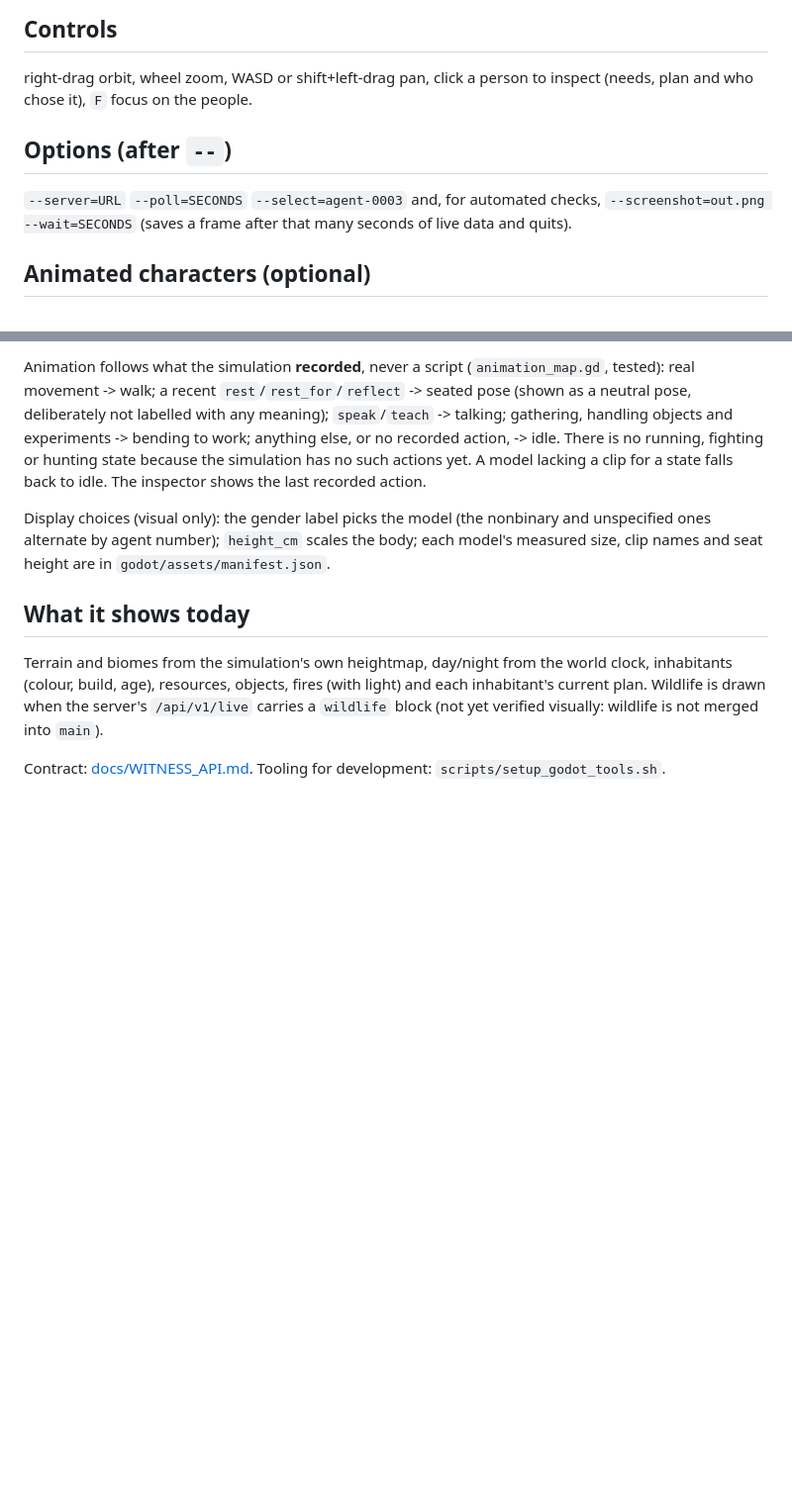
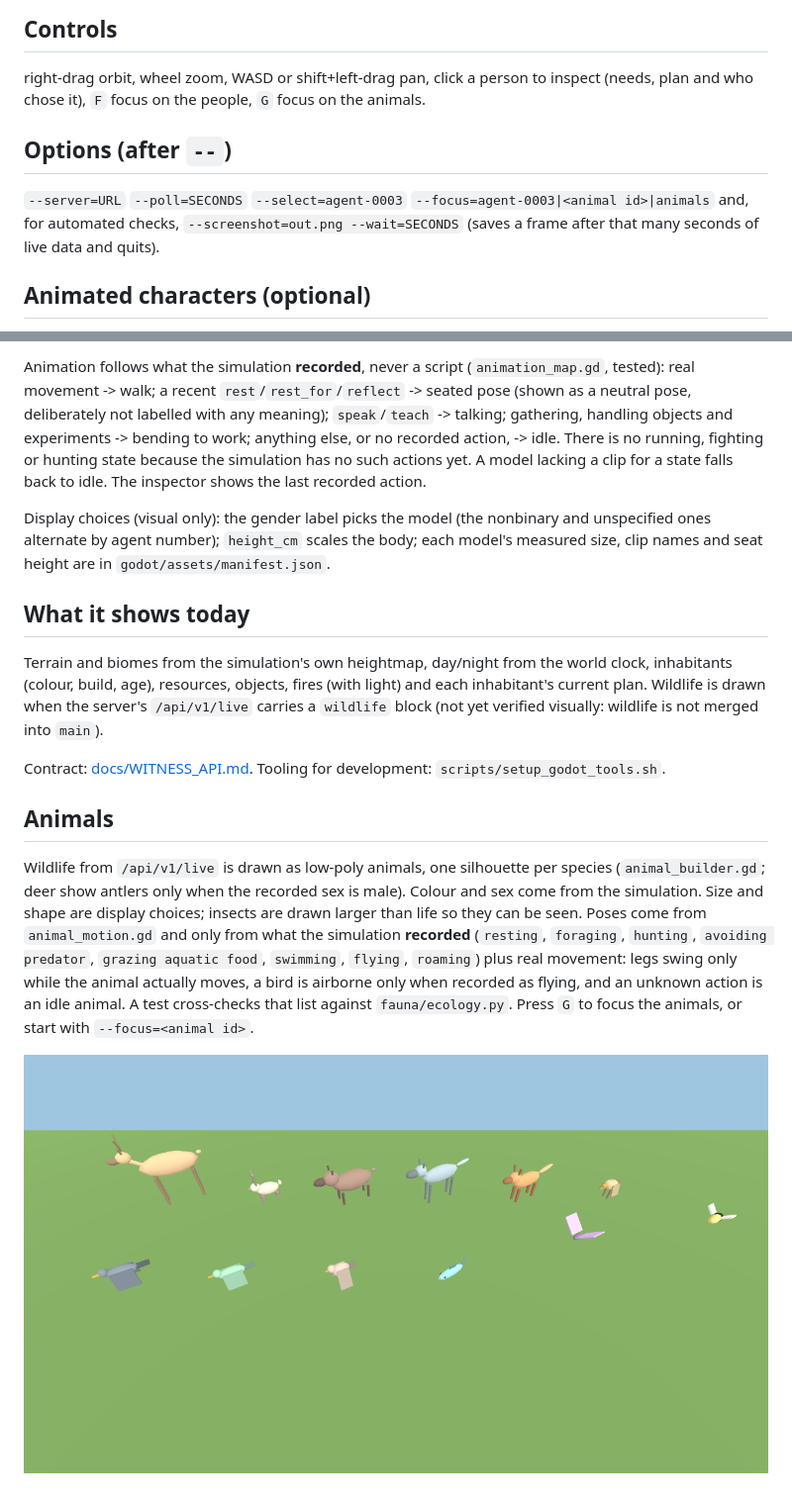
Before and after one commit to CoderVLSI/AI-World, a Markdown page: godot/README.md, 2 parts joined by grey strips. Shown at 99% size. GitHub-like rendering; pictures changed too: docs/images/animals_gallery.png (added); blank space fills up the shorter version.

```diff
--- a/godot/README.md
+++ b/godot/README.md
@@ -15,10 +15,10 @@ Keep the server on `localhost` (or reach it through SSH port-forwarding / a priv
 
 ## Controls
 right-drag orbit, wheel zoom, WASD or shift+left-drag pan, click a person to inspect (needs, plan and who chose it),
-`F` focus on the people.
+`F` focus on the people, `G` focus on the animals.
 
 ## Options (after `--`)
-`--server=URL` `--poll=SECONDS` `--select=agent-0003` and, for automated checks, `--screenshot=out.png --wait=SECONDS`
+`--server=URL` `--poll=SECONDS` `--select=agent-0003` `--focus=agent-0003|<animal id>|animals` and, for automated checks, `--screenshot=out.png --wait=SECONDS`
 (saves a frame after that many seconds of live data and quits).
 
 ## Animated characters (optional)
@@ -44,3 +44,14 @@ age), resources, objects, fires (with light) and each inhabitant's current plan.
 `/api/v1/live` carries a `wildlife` block (not yet verified visually: wildlife is not merged into `main`).
 
 Contract: [docs/WITNESS_API.md](../docs/WITNESS_API.md). Tooling for development: `scripts/setup_godot_tools.sh`.
+
+## Animals
+Wildlife from `/api/v1/live` is drawn as low-poly animals, one silhouette per species (`animal_builder.gd`; deer
+show antlers only when the recorded sex is male). Colour and sex come from the simulation. Size and shape are display
+choices; insects are drawn larger than life so they can be seen. Poses come from `animal_motion.gd` and only from what
+the simulation **recorded** (`resting`, `foraging`, `hunting`, `avoiding predator`, `grazing aquatic food`,
+`swimming`, `flying`, `roaming`) plus real movement: legs swing only while the animal actually moves, a bird is
+airborne only when recorded as flying, and an unknown action is an idle animal. A test cross-checks that list
+against `fauna/ecology.py`. Press `G` to focus the animals, or start with `--focus=<animal id>`.
+
+![all species](../docs/images/animals_gallery.png)
```
Also changed, not shown: 6 other files.
